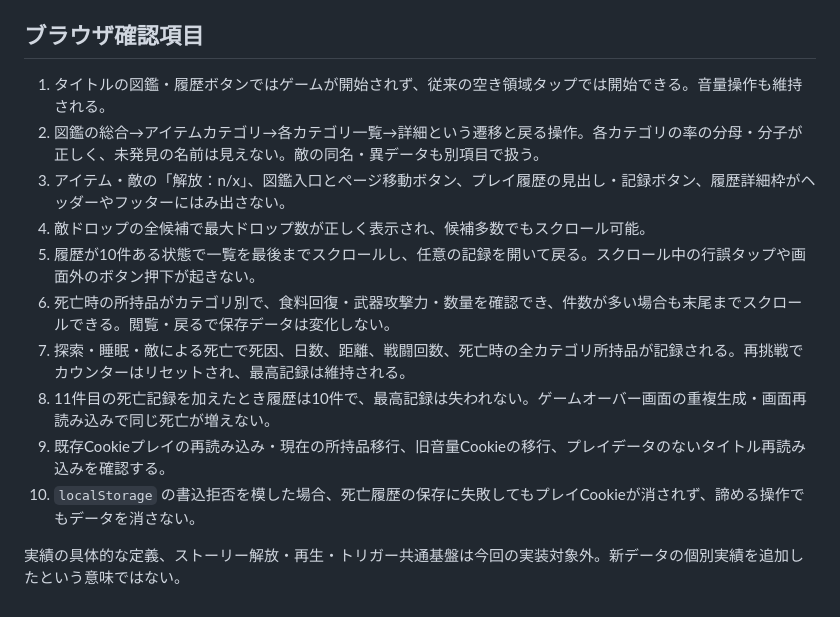
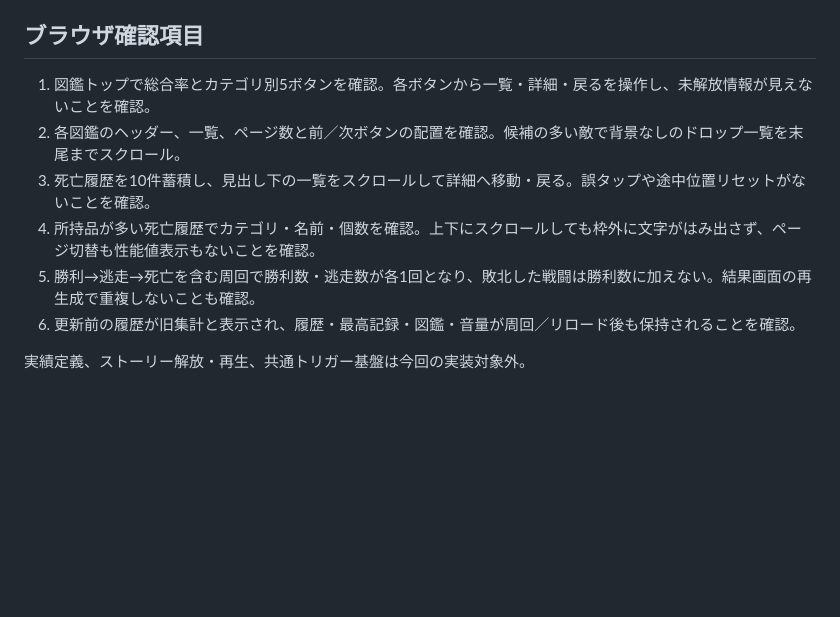
Before and after one commit to surumeneco/the_toho, a Markdown page: documents/v1.4.0-図鑑・記録実装.md, the part around one of its changes. Rendered like a GitHub page; blank space fills up the shorter version.

```diff
--- a/documents/v1.4.0-図鑑・記録実装.md
+++ b/documents/v1.4.0-図鑑・記録実装.md
@@ -45,15 +44,11 @@
 
 ## ブラウザ確認項目
 
-1. タイトルの図鑑・履歴ボタンではゲームが開始されず、従来の空き領域タップでは開始できる。音量操作も維持される。
-2. 図鑑の総合→アイテムカテゴリ→各カテゴリ一覧→詳細という遷移と戻る操作。各カテゴリの率の分母・分子が正しく、未発見の名前は見えない。敵の同名・異データも別項目で扱う。
-3. アイテム・敵の「解放：n/x」、図鑑入口とページ移動ボタン、プレイ履歴の見出し・記録ボタン、履歴詳細枠がヘッダーやフッターにはみ出さない。
-4. 敵ドロップの全候補で最大ドロップ数が正しく表示され、候補多数でもスクロール可能。
-5. 履歴が10件ある状態で一覧を最後までスクロールし、任意の記録を開いて戻る。スクロール中の行誤タップや画面外のボタン押下が起きない。
-6. 死亡時の所持品がカテゴリ別で、食料回復・武器攻撃力・数量を確認でき、件数が多い場合も末尾までスクロールできる。閲覧・戻るで保存データは変化しない。
-7. 探索・睡眠・敵による死亡で死因、日数、距離、戦闘回数、死亡時の全カテゴリ所持品が記録される。再挑戦でカウンターはリセットされ、最高記録は維持される。
-8. 11件目の死亡記録を加えたとき履歴は10件で、最高記録は失われない。ゲームオーバー画面の重複生成・画面再読み込みで同じ死亡が増えない。
-9. 既存Cookieプレイの再読み込み・現在の所持品移行、旧音量Cookieの移行、プレイデータのないタイトル再読み込みを確認する。
-10. `localStorage` の書込拒否を模した場合、死亡履歴の保存に失敗してもプレイCookieが消されず、諦める操作でもデータを消さない。
+1. 図鑑トップで総合率とカテゴリ別5ボタンを確認。各ボタンから一覧・詳細・戻るを操作し、未解放情報が見えないことを確認。
+2. 各図鑑のヘッダー、一覧、ページ数と前／次ボタンの配置を確認。候補の多い敵で背景なしのドロップ一覧を末尾までスクロール。
+3. 死亡履歴を10件蓄積し、見出し下の一覧をスクロールして詳細へ移動・戻る。誤タップや途中位置リセットがないことを確認。
+4. 所持品が多い死亡履歴でカテゴリ・名前・個数を確認。上下にスクロールしても枠外に文字がはみ出さず、ページ切替も性能値表示もないことを確認。
+5. 勝利→逃走→死亡を含む周回で勝利数・逃走数が各1回となり、敗北した戦闘は勝利数に加えない。結果画面の再生成で重複しないことも確認。
+6. 更新前の履歴が旧集計と表示され、履歴・最高記録・図鑑・音量が周回／リロード後も保持されることを確認。
 
-実績の具体的な定義、ストーリー解放・再生・トリガー共通基盤は今回の実装対象外。新データの個別実績を追加したという意味ではない。
+実績定義、ストーリー解放・再生、共通トリガー基盤は今回の実装対象外。
```
Also changed, not shown: other parts of documents/v1.4.0-図鑑・記録実装.md (+29 -30 lines).
